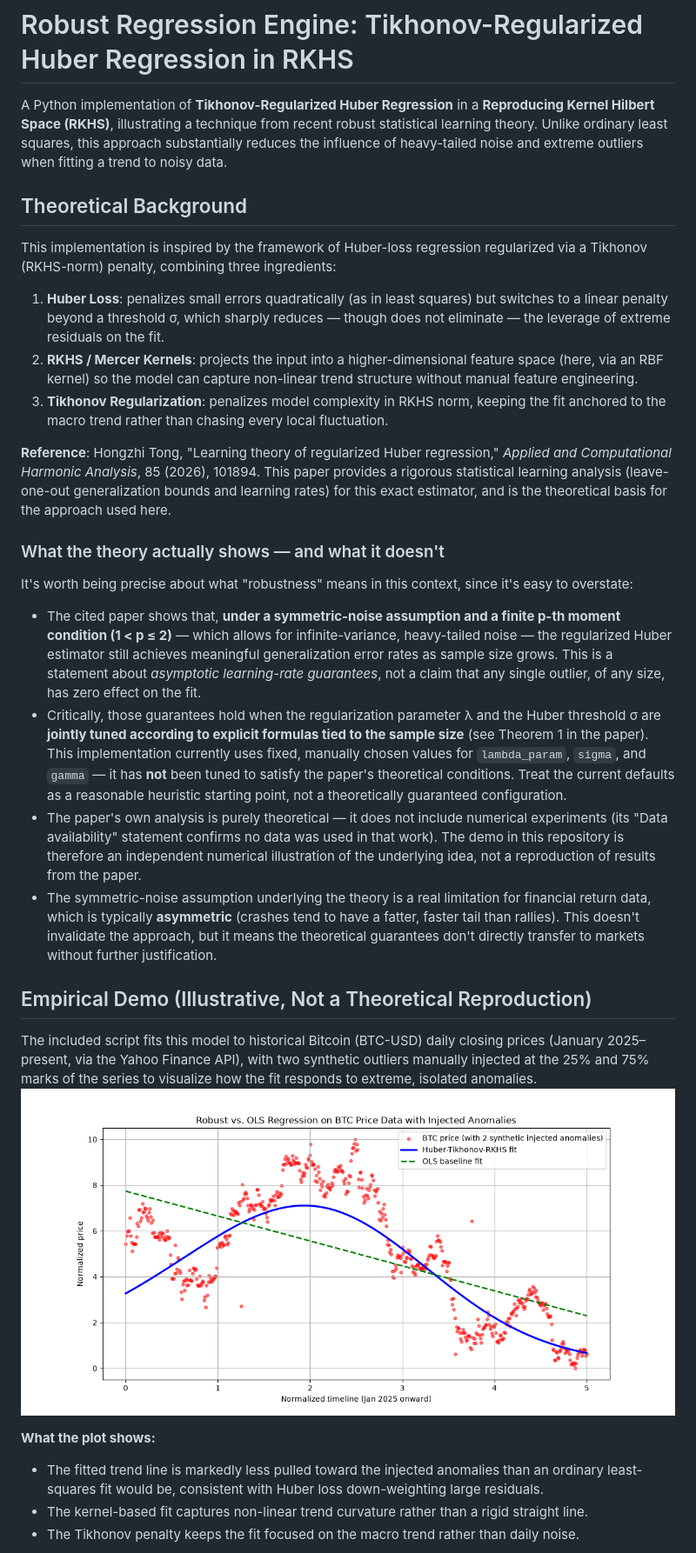
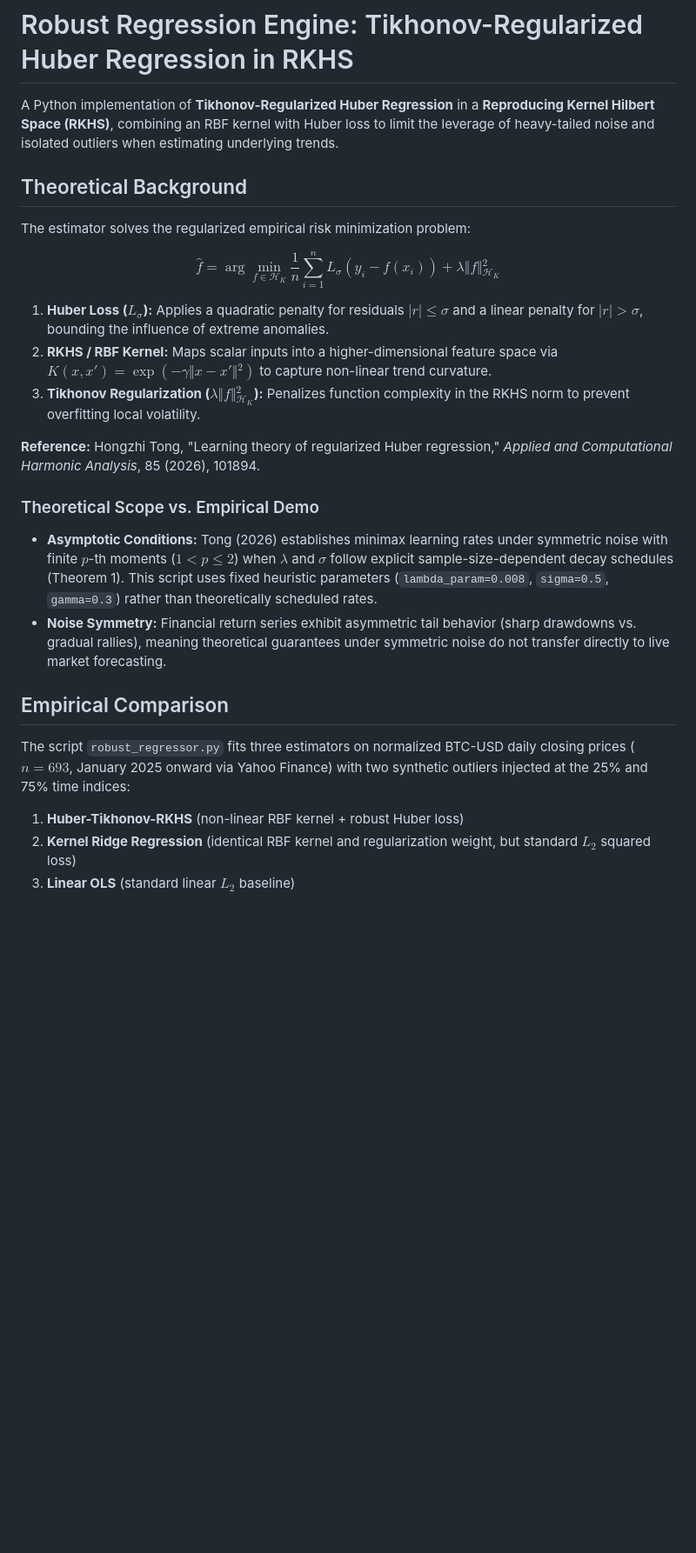
Before and after one commit to cepyhs/robust-huber-kernel-regression, a Markdown page: README.md, the part around one of its changes. Shown at 87% size. GitHub-like rendering; pictures changed too: robust_vs_OLS_regression.png; blank space fills up the shorter version.

Commit message:
refactor: add Kernel Ridge baseline, empirical table, and sync README

```diff
--- a/README.md
+++ b/README.md
@@ -1,33 +1,29 @@
 # Robust Regression Engine: Tikhonov-Regularized Huber Regression in RKHS
 
-A Python implementation of **Tikhonov-Regularized Huber Regression** in a **Reproducing Kernel Hilbert Space (RKHS)**, illustrating a technique from recent robust statistical learning theory. Unlike ordinary least squares, this approach substantially reduces the influence of heavy-tailed noise and extreme outliers when fitting a trend to noisy data.
+A Python implementation of **Tikhonov-Regularized Huber Regression** in a **Reproducing Kernel Hilbert Space (RKHS)**, combining an RBF kernel with Huber loss to limit the leverage of heavy-tailed noise and isolated outliers when estimating underlying trends.
 
 ## Theoretical Background
 
-This implementation is inspired by the framework of Huber-loss regression regularized via a Tikhonov (RKHS-norm) penalty, combining three ingredients:
+The estimator solves the regularized empirical risk minimization problem:
 
-1. **Huber Loss**: penalizes small errors quadratically (as in least squares) but switches to a linear penalty beyond a threshold σ, which sharply reduces — though does not eliminate — the leverage of extreme residuals on the fit.
-2. **RKHS / Mercer Kernels**: projects the input into a higher-dimensional feature space (here, via an RBF kernel) so the model can capture non-linear trend structure without manual feature engineering.
-3. **Tikhonov Regularization**: penalizes model complexity in RKHS norm, keeping the fit anchored to the macro trend rather than chasing every local fluctuation.
+$$\hat{f} = \arg\min_{f \in \mathcal{H}_K} \frac{1}{n} \sum_{i=1}^{n} L_\sigma(y_i - f(x_i)) + \lambda \Vert{}f\Vert{}_{\mathcal{H}_K}^2$$
 
-**Reference**: Hongzhi Tong, "Learning theory of regularized Huber regression," *Applied and Computational Harmonic Analysis*, 85 (2026), 101894. This paper provides a rigorous statistical learning analysis (leave-one-out generalization bounds and learning rates) for this exact estimator, and is the theoretical basis for the approach used here.
+1. **Huber Loss ($L_\sigma$):** Applies a quadratic penalty for residuals $\vert{}r\vert{} \le \sigma$ and a linear penalty for $\vert{}r\vert{} > \sigma$, bounding the influence of extreme anomalies.
+2. **RKHS / RBF Kernel:** Maps scalar inputs into a higher-dimensional feature space via $K(x, x') = \exp(-\gamma \Vert{}x - x'\Vert{}^2)$ to capture non-linear trend curvature.
+3. **Tikhonov Regularization ($\lambda \Vert{}f\Vert{}_{\mathcal{H}_K}^2$):** Penalizes function complexity in the RKHS norm to prevent overfitting local volatility.
 
-### What the theory actually shows — and what it doesn't
+**Reference:** Hongzhi Tong, "Learning theory of regularized Huber regression," *Applied and Computational Harmonic Analysis*, 85 (2026), 101894.
 
-It's worth being precise about what "robustness" means in this context, since it's easy to overstate:
+### Theoretical Scope vs. Empirical Demo
 
-- The cited paper shows that, **under a symmetric-noise assumption and a finite p-th moment condition (1 < p ≤ 2)** — which allows for infinite-variance, heavy-tailed noise — the regularized Huber estimator still achieves meaningful generalization error rates as sample size grows. This is a statement about *asymptotic learning-rate guarantees*, not a claim that any single outlier, of any size, has zero effect on the fit.
-- Critically, those guarantees hold when the regularization parameter λ and the Huber threshold σ are **jointly tuned according to explicit formulas tied to the sample size** (see Theorem 1 in the paper). This implementation currently uses fixed, manually chosen values for `lambda_param`, `sigma`, and `gamma` — it has **not** been tuned to satisfy the paper's theoretical conditions. Treat the current defaults as a reasonable heuristic starting point, not a theoretically guaranteed configuration.
-- The paper's own analysis is purely theoretical — it does not include numerical experiments (its "Data availability" statement confirms no data was used in that work). The demo in this repository is therefore an independent numerical illustration of the underlying idea, not a reproduction of results from the paper.
-- The symmetric-noise assumption underlying the theory is a real limitation for financial return data, which is typically **asymmetric** (crashes tend to have a fatter, faster tail than rallies). This doesn't invalidate the approach, but it means the theoretical guarantees don't directly transfer to markets without further justification.
+- **Asymptotic Conditions:** Tong (2026) establishes minimax learning rates under symmetric noise with finite $p$-th moments ($1 < p \le 2$) when $\lambda$ and $\sigma$ follow explicit sample-size-dependent decay schedules (Theorem 1). This script uses fixed heuristic parameters (`lambda_param=0.008`, `sigma=0.5`, `gamma=0.3`) rather than theoretically scheduled rates.
+- **Noise Symmetry:** Financial return series exhibit asymmetric tail behavior (sharp drawdowns vs. gradual rallies), meaning theoretical guarantees under symmetric noise do not transfer directly to live market forecasting.
 
-## Empirical Demo (Illustrative, Not a Theoretical Reproduction)
+## Empirical Comparison
 
-The included script fits this model to historical Bitcoin (BTC-USD) daily closing prices (January 2025–present, via the Yahoo Finance API), with two synthetic outliers manually injected at the 25% and 75% marks of the series to visualize how the fit responds to extreme, isolated anomalies.
-![Robust Huber-Tikhonov fit vs OLS baseline on BTC price data](robust_vs_OLS_regression.png)
+The script `robust_regressor.py` fits three estimators on normalized BTC-USD daily closing prices ($n = 693$, January 2025 onward via Yahoo Finance) with two synthetic outliers injected at the 25% and 75% time indices:
 
-**What the plot shows:**
-- The fitted trend line is markedly less pulled toward the injected anomalies than an ordinary least-squares fit would be, consistent with Huber loss down-weighting large residuals.
-- The kernel-based fit captures non-linear trend curvature rather than a rigid straight line.
-- The Tikhonov penalty keeps the fit focused on the macro trend rather than daily noise.
+1. **Huber-Tikhonov-RKHS** (non-linear RBF kernel + robust Huber loss)
+2. **Kernel Ridge Regression** (identical RBF kernel and regularization weight, but standard $L_2$ squared loss)
+3. **Linear OLS** (standard linear $L_2$ baseline)
 
```
Also changed, not shown: other parts of README.md (+21 -21 lines), 1 other file.
